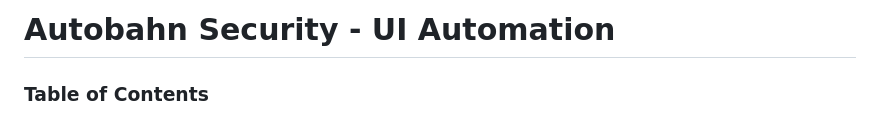
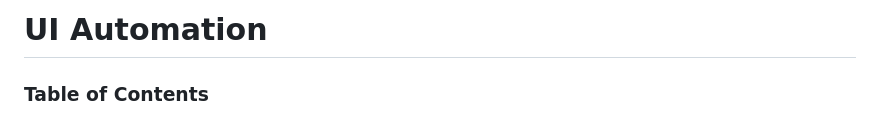
Before and after one commit to Fauzifaruqn/cypress-project-e2e, a Markdown page: README.md, the part around the change. GitHub-like rendering.

```diff
--- a/README.md
+++ b/README.md
@@ -1,4 +1,4 @@
-# Autobahn Security - UI Automation
+# UI Automation
 ### Table of Contents
 - Installation
 - Implement Cucumber
```
